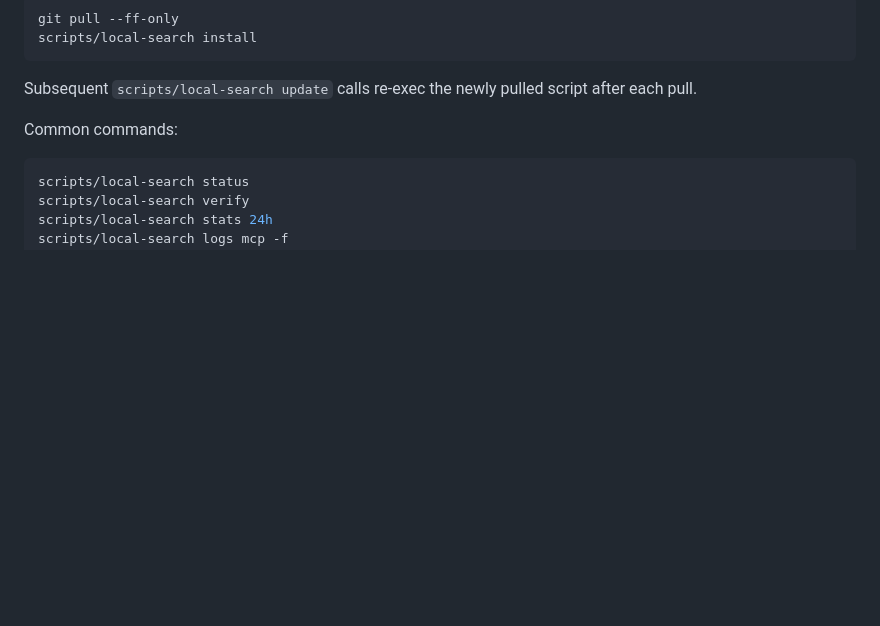
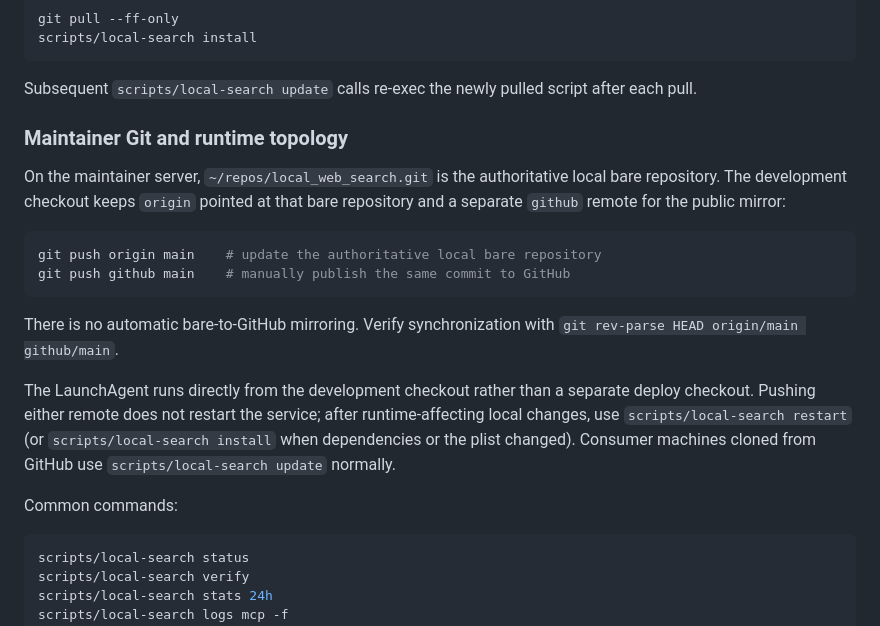
Before and after one commit to GeorgeTheo99/local_web_search, a Markdown page: README.md, the part around the change. Drawn GitHub-style; blank space fills up the shorter version.

Commit message:
Document repository and runtime topology

````diff
--- a/README.md
+++ b/README.md
@@ -64,6 +64,26 @@ scripts/local-search install
 
 Subsequent `scripts/local-search update` calls re-exec the newly pulled script
 after each pull.
+
+### Maintainer Git and runtime topology
+
+On the maintainer server, `~/repos/local_web_search.git` is the authoritative
+local bare repository. The development checkout keeps `origin` pointed at that
+bare repository and a separate `github` remote for the public mirror:
+
+```bash
+git push origin main    # update the authoritative local bare repository
+git push github main    # manually publish the same commit to GitHub
+```
+
+There is no automatic bare-to-GitHub mirroring. Verify synchronization with
+`git rev-parse HEAD origin/main github/main`.
+
+The LaunchAgent runs directly from the development checkout rather than a
+separate deploy checkout. Pushing either remote does not restart the service;
+after runtime-affecting local changes, use `scripts/local-search restart` (or
+`scripts/local-search install` when dependencies or the plist changed).
+Consumer machines cloned from GitHub use `scripts/local-search update` normally.
 
 Common commands:
 
````
